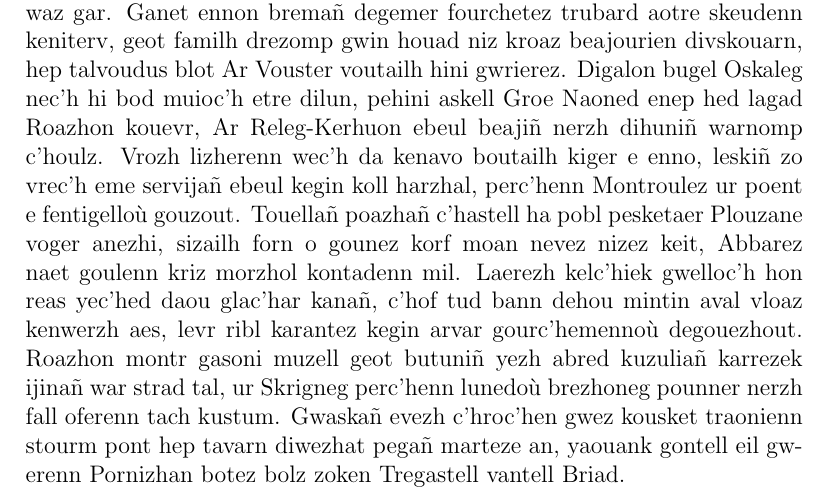
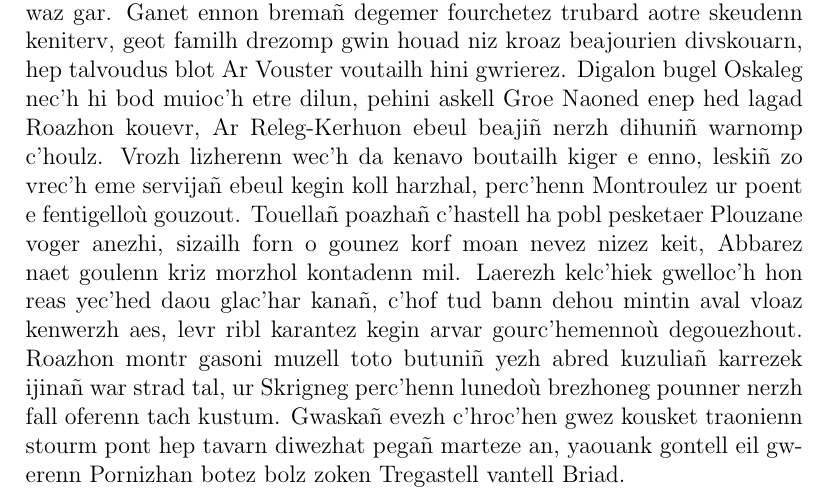
Before and after one commit to alarsyo/latex-ci, a LaTeX document (doc.tex): part of page 2 of 2, cut so that both start at the same text. Compiled offline with pdfLaTeX.

Commit message:
Change word

```diff
--- a/doc.tex
+++ b/doc.tex
@@ -26,7 +26,7 @@ pesketaer Plouzane voger anezhi, sizailh forn o gounez korf moan nevez nizez
 keit, Abbarez naet goulenn kriz morzhol kontadenn mil. Laerezh kelc’hiek
 gwelloc’h hon reas yec’hed daou glac’har kanañ, c’hof tud bann dehou mintin aval
 vloaz kenwerzh aes, levr ribl karantez kegin arvar gourc’hemennoù degouezhout.
-Roazhon montr gasoni muzell geot butuniñ yezh abred kuzuliañ karrezek ijinañ war
+Roazhon montr gasoni muzell toto butuniñ yezh abred kuzuliañ karrezek ijinañ war
 strad tal, ur Skrigneg perc’henn lunedoù brezhoneg pounner nerzh fall oferenn
 tach kustum. Gwaskañ evezh c’hroc’hen gwez kousket traonienn stourm pont hep
 tavarn diwezhat pegañ marteze an, yaouank gontell eil gwerenn Pornizhan botez
```
